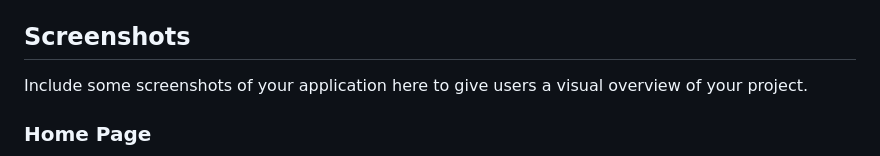
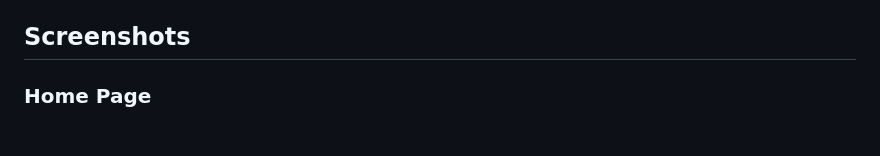
Before and after one commit to Amanastel/PDF_Based_Chatbot_AI, a Markdown page: README.md, the part around the change. GitHub-like rendering; blank space fills up the shorter version.

```diff
--- a/README.md
+++ b/README.md
@@ -37,7 +37,7 @@ Before you begin, ensure you have met the following requirements:
 
 ## Screenshots
 
-Include some screenshots of your application here to give users a visual overview of your project.
+
 
 ### Home Page
 ![Home Page](https://github.com/Amanastel/PDF_Based_Chatbot_AI/blob/main/assets/Screenshot1.png?raw=true)
```
